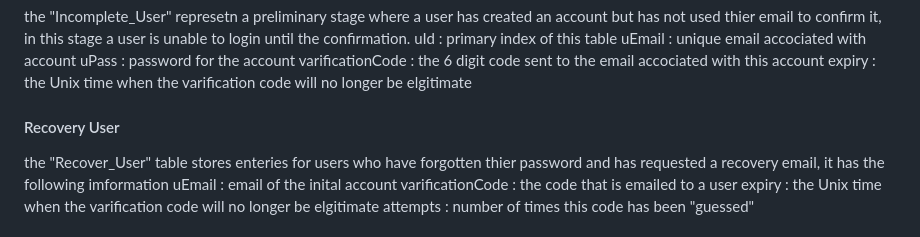
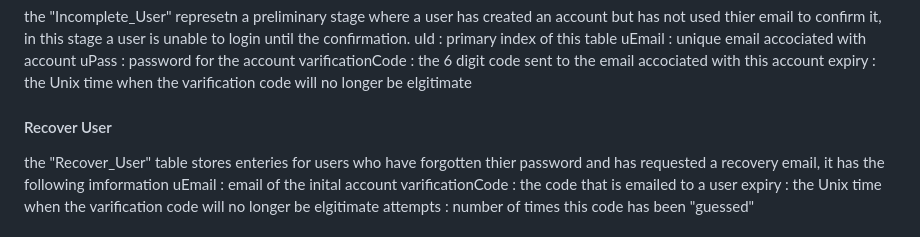
Before and after one commit to Jonathan-Git-Hub-dev/JWT, a Markdown page: README.md, the part around the change. Rendered like a GitHub page.

```diff
--- a/README.md
+++ b/README.md
@@ -129,7 +129,7 @@ uPass : password for the account
 varificationCode : the 6 digit code sent to the email accociated with this account
 expiry : the Unix time when the varification code will no longer be elgitimate
 
-#### Recovery User
+#### Recover User
 the "Recover_User" table stores enteries for users who have forgotten thier password and has requested a recovery email, it has the following imformation
 uEmail : email of the inital account
 varificationCode : the code that is emailed to a user
```
